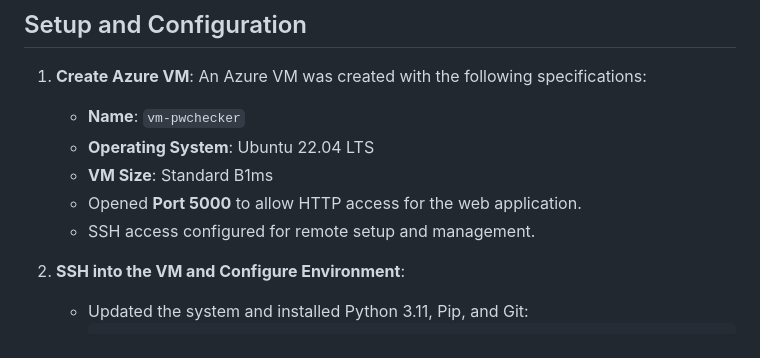
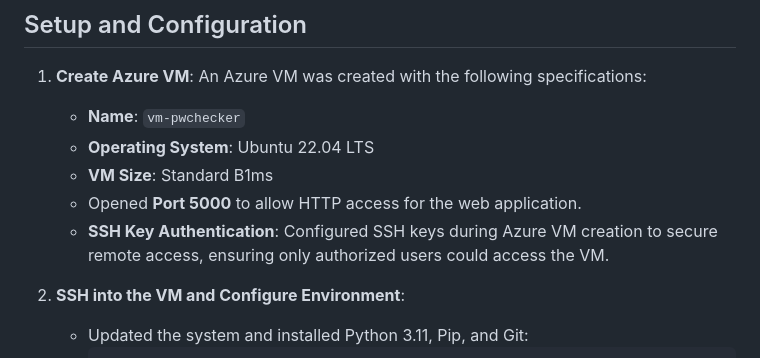
Before and after one commit to marvioncriddle/pw-checker-app, a Markdown page: README.md, the part around the change. Rendered like a GitHub page.

```diff
--- a/README.md
+++ b/README.md
@@ -16,7 +16,8 @@ Hosted on an **Azure VM** configured with **Ubuntu 22.04 LTS**, the project show
     - **Operating System**: Ubuntu 22.04 LTS
     - **VM Size**: Standard B1ms
     - Opened **Port 5000** to allow HTTP access for the web application.
-    - SSH access configured for remote setup and management.
+    - **SSH Key Authentication**: Configured SSH keys during Azure VM creation to secure remote access, ensuring only authorized users could access the VM.
+
 
 2. **SSH into the VM and Configure Environment**:
     - Updated the system and installed Python 3.11, Pip, and Git:
```
